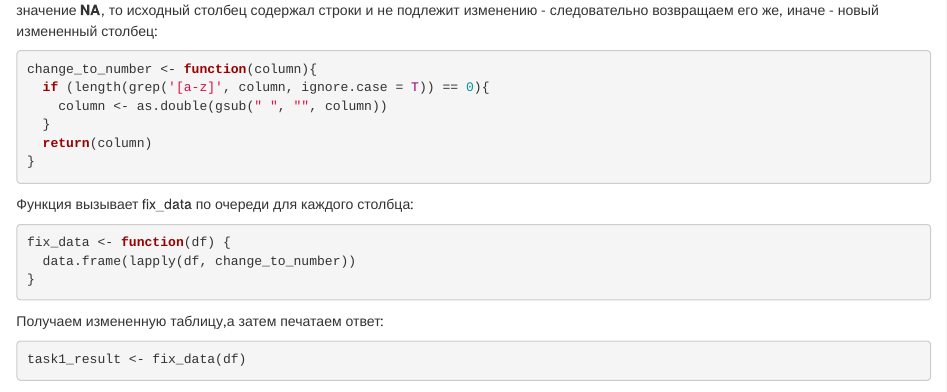
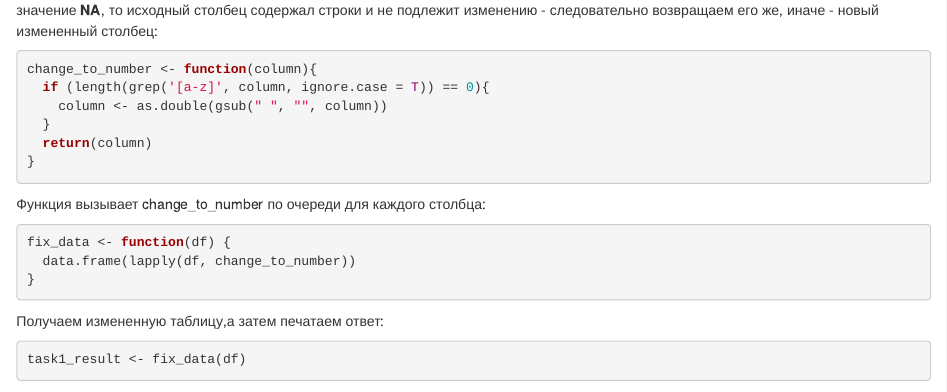
Before and after one commit to Ugin10/R_Lab1, an R Markdown document (First_Task.Rmd): the page in a window 1100 px wide, from 580 px down. Rendered offline with R 4.5, knitr and Pandoc, with nearby package versions; some code elsewhere in the file could not run offline.

Commit message:
Update First_Task.Rmd

````diff
--- a/First_Task.Rmd
+++ b/First_Task.Rmd
@@ -30,7 +30,7 @@ change_to_number <- function(column){
 }
 ```
 
-Функция вызывает fix_data по очереди для каждого столбца:
+Функция вызывает change_to_number по очереди для каждого столбца:
 ```{r warning=FALSE}
 fix_data <- function(df) {
   data.frame(lapply(df, change_to_number))
````
